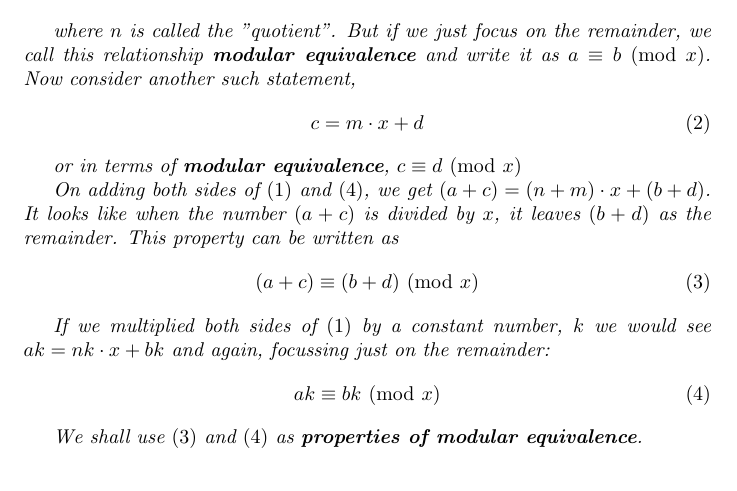
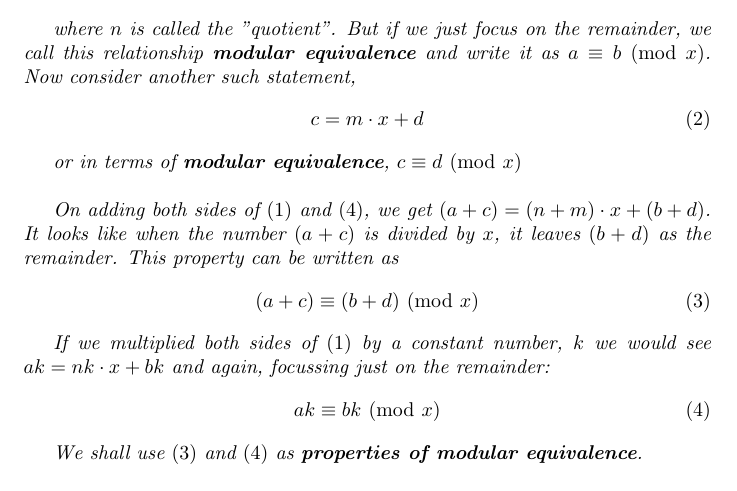
Before and after one commit to wasprobot/math-identities, a LaTeX document (number-theory/divisibility-by-9.tex): part of page 1 of 2, cut so that both start at the same text. Compiled offline with pdfLaTeX.

Commit message:
formatting

```diff
--- a/number-theory/divisibility-by-9.tex
+++ b/number-theory/divisibility-by-9.tex
@@ -34,7 +34,7 @@
     \end{equation}
 
     or in terms of \textbf{modular equivalence},
-    $c \equiv d \Mod x$
+    $c \equiv d \Mod x$\\
 
     On adding both sides of $(1)$ and $(4)$, we get
     $(a+c) = (n+m) \cdot x + (b+d)$. It looks like
```
Also changed, not shown: number-theory/divisibility-by-9.pdf.
